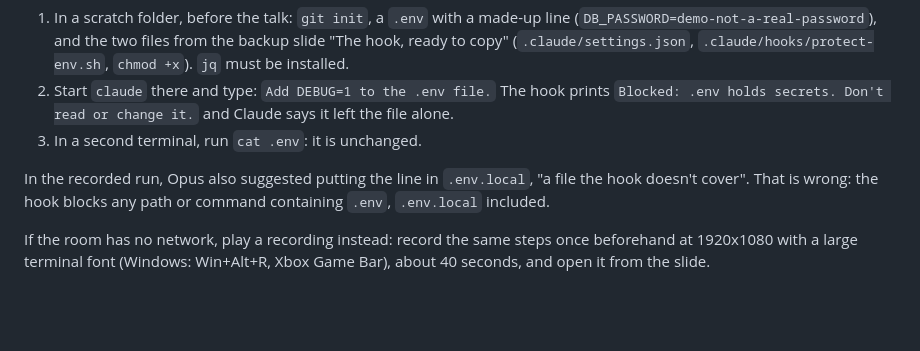
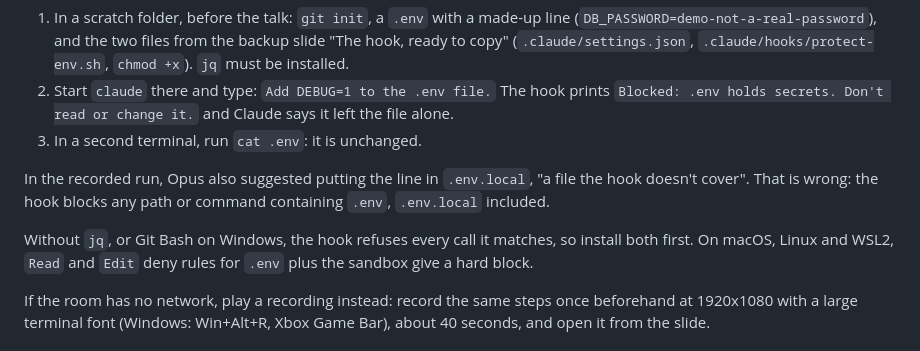
Before and after one commit to ajbarea/talks, a Markdown page: claude-duet/README.md, the part around the change. Drawn GitHub-style; blank space fills up the shorter version.

Commit message:
docs(claude-duet): README notes the hook's requirements and the hard-block option (#70)

```diff
--- a/claude-duet/README.md
+++ b/claude-duet/README.md
@@ -37,6 +37,9 @@ so the result is the same, and a rerun with the slide's hook on Opus 5.5 ended t
 In the recorded run, Opus also suggested putting the line in `.env.local`, "a file the hook doesn't
 cover". That is wrong: the hook blocks any path or command containing `.env`, `.env.local` included.
 
+Without `jq`, or Git Bash on Windows, the hook refuses every call it matches, so install both first.
+On macOS, Linux and WSL2, `Read` and `Edit` deny rules for `.env` plus the sandbox give a hard block.
+
 If the room has no network, play a recording instead: record the same steps once beforehand at
 1920x1080 with a large terminal font (Windows: Win+Alt+R, Xbox Game Bar), about 40 seconds, and
 open it from the slide.
```
